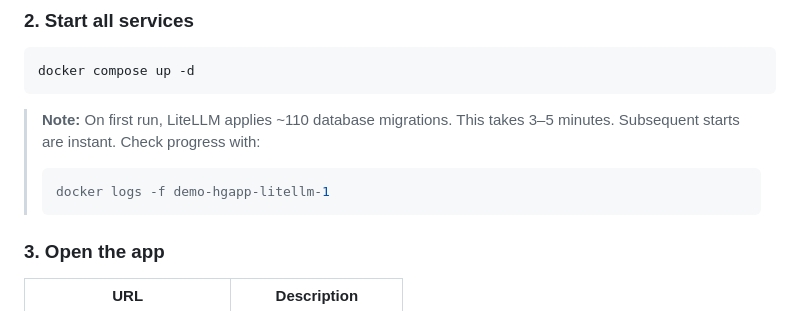
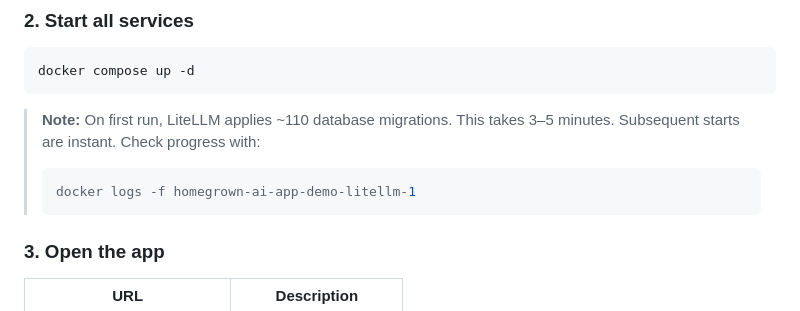
Before and after one commit to prompt-security/homegrown-ai-app-demo, a Markdown page: README.md, the part around the change. Rendered like a GitHub page.

Commit message:
Fix Docker log command in README
Update Docker log command for LiteLLM demo app.

````diff
--- a/README.md
+++ b/README.md
@@ -78,7 +78,7 @@ docker compose up -d
 > **Note:** On first run, LiteLLM applies ~110 database migrations. This takes 3–5 minutes. Subsequent starts are instant. Check progress with:
 >
 > ```bash
-> docker logs -f demo-hgapp-litellm-1
+> docker logs -f homegrown-ai-app-demo-litellm-1
 > ```
 
 ### 3. Open the app
````
